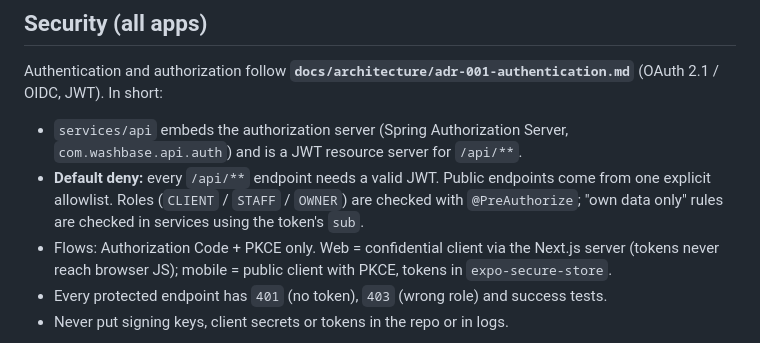
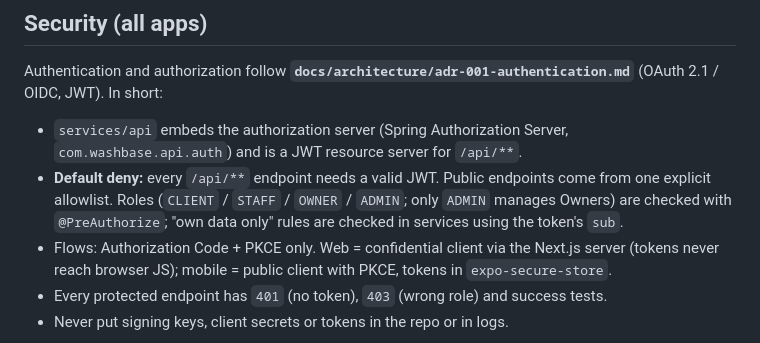
Before and after one commit to caloidoscope/washbase, a Markdown page: CLAUDE.md, the part around the change. Drawn GitHub-style.

```diff
--- a/CLAUDE.md
+++ b/CLAUDE.md
@@ -46,7 +46,7 @@ Never edit `src/schema.d.ts` by hand.
 
 Authentication and authorization follow **`docs/architecture/adr-001-authentication.md`** (OAuth 2.1 / OIDC, JWT). In short:
 - `services/api` embeds the authorization server (Spring Authorization Server, `com.washbase.api.auth`) and is a JWT resource server for `/api/**`.
-- **Default deny:** every `/api/**` endpoint needs a valid JWT. Public endpoints come from one explicit allowlist. Roles (`CLIENT` / `STAFF` / `OWNER`) are checked with `@PreAuthorize`; "own data only" rules are checked in services using the token's `sub`.
+- **Default deny:** every `/api/**` endpoint needs a valid JWT. Public endpoints come from one explicit allowlist. Roles (`CLIENT` / `STAFF` / `OWNER` / `ADMIN`; only `ADMIN` manages Owners) are checked with `@PreAuthorize`; "own data only" rules are checked in services using the token's `sub`.
 - Flows: Authorization Code + PKCE only. Web = confidential client via the Next.js server (tokens never reach browser JS); mobile = public client with PKCE, tokens in `expo-secure-store`.
 - Every protected endpoint has `401` (no token), `403` (wrong role) and success tests.
 - Never put signing keys, client secrets or tokens in the repo or in logs.
```
Also changed, not shown: docs/architecture/adr-001-authentication.md (+4 -3 lines), docs/products/vision.md (+4 -3 lines).
